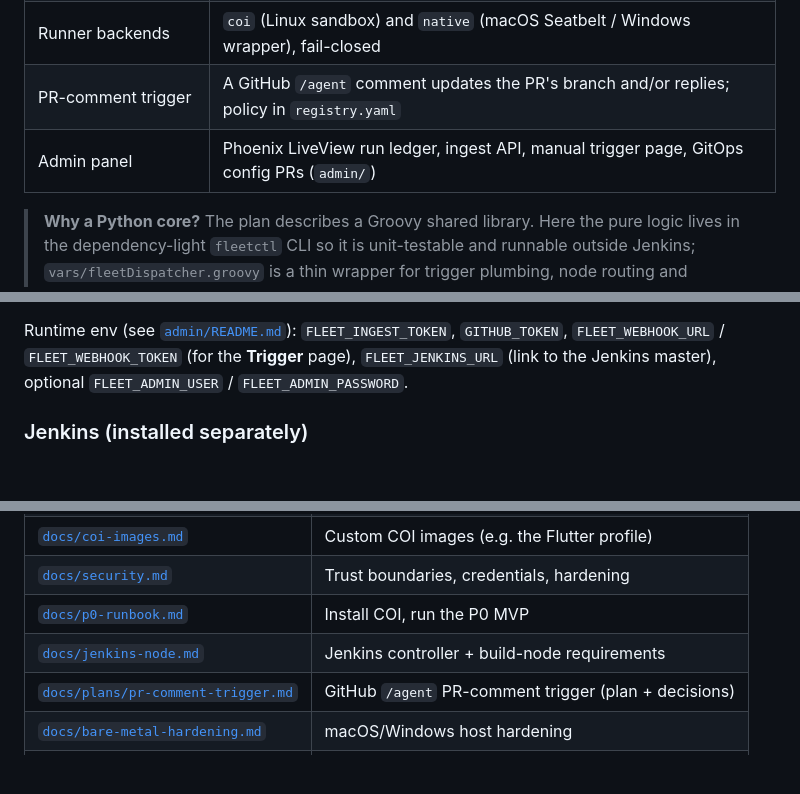
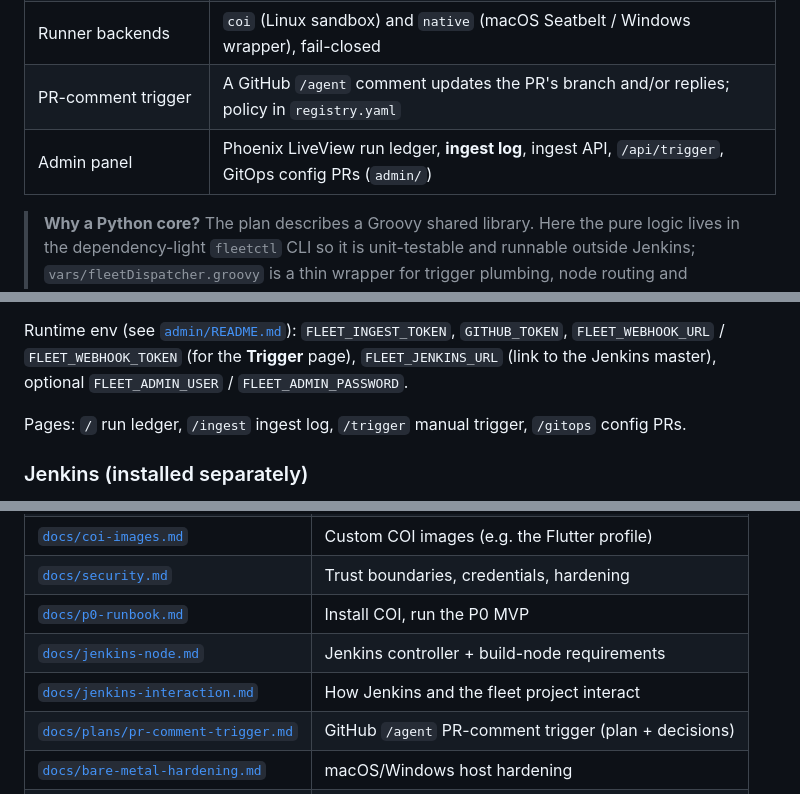
Before and after one commit to wrbl606/fleet, a Markdown page: README.md, 3 parts joined by grey strips. Drawn GitHub-style; blank space fills up the shorter version.

```diff
--- a/README.md
+++ b/README.md
@@ -32,7 +65,7 @@ Jira webhook ─▶ Jenkins (GWT) ─▶ normalize ▶ resolve ▶ clone ▶ pla
 | `fleetctl` | Dispatcher core: normalize, resolve, plan, run the bounded loop, publish, notify |
 | Runner backends | `coi` (Linux sandbox) and `native` (macOS Seatbelt / Windows wrapper), fail-closed |
 | PR-comment trigger | A GitHub `/agent` comment updates the PR's branch and/or replies; policy in `registry.yaml` |
-| Admin panel | Phoenix LiveView run ledger, ingest API, manual trigger page, GitOps config PRs (`admin/`) |
+| Admin panel | Phoenix LiveView run ledger, **ingest log**, ingest API, `/api/trigger`, GitOps config PRs (`admin/`) |
 
 > **Why a Python core?** The plan describes a Groovy shared library. Here the
 > pure logic lives in the dependency-light `fleetctl` CLI so it is unit-testable
@@ -105,6 +158,9 @@ Runtime env (see [`admin/README.md`](./admin/README.md)):
 `FLEET_INGEST_TOKEN`, `GITHUB_TOKEN`, `FLEET_WEBHOOK_URL` / `FLEET_WEBHOOK_TOKEN`
 (for the **Trigger** page), `FLEET_JENKINS_URL` (link to the Jenkins master),
 optional `FLEET_ADMIN_USER` / `FLEET_ADMIN_PASSWORD`.
+
+Pages: `/` run ledger, `/ingest` ingest log, `/trigger` manual trigger,
+`/gitops` config PRs.
 
 ### Jenkins (installed separately)
 
@@ -301,6 +382,7 @@ repos cannot widen network/resource policy. Full model:
 | [`docs/security.md`](./docs/security.md) | Trust boundaries, credentials, hardening |
 | [`docs/p0-runbook.md`](./docs/p0-runbook.md) | Install COI, run the P0 MVP |
 | [`docs/jenkins-node.md`](./docs/jenkins-node.md) | Jenkins controller + build-node requirements |
+| [`docs/jenkins-interaction.md`](./docs/jenkins-interaction.md) | How Jenkins and the fleet project interact |
 | [`docs/plans/pr-comment-trigger.md`](./docs/plans/pr-comment-trigger.md) | GitHub `/agent` PR-comment trigger (plan + decisions) |
 | [`docs/bare-metal-hardening.md`](./docs/bare-metal-hardening.md) | macOS/Windows host hardening |
 | [`docs/scale-observability.md`](./docs/scale-observability.md) | Pools, autoscaling, audit shipping, metrics |
```
Also changed, not shown: other parts of README.md (+86 -8 lines), docs/jenkins-interaction.md (added, +86 -0 lines).
